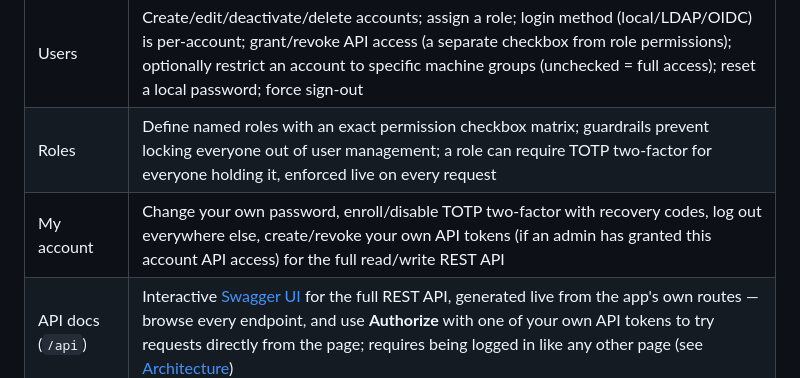
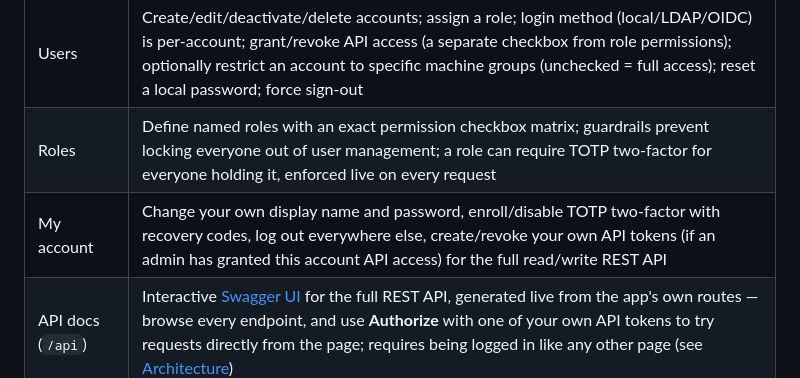
Before and after one commit to sparkycz1/debcontrol, a Markdown page: wiki/Home.md, the part around one of its changes. GitHub-like rendering.

```diff
--- a/wiki/Home.md
+++ b/wiki/Home.md
@@ -82,6 +82,6 @@ you firewall that port off. Pick one:
 | Audit | Read-only log of every mutating action across the app — who (account + source IP), what happened, its outcome, and when; searchable and filterable by outcome; hash-chained so tampering is detectable; exportable as CSV/JSON; optional live syslog forwarding (e.g. to a SIEM) |
 | Users | Create/edit/deactivate/delete accounts; assign a role; login method (local/LDAP/OIDC) is per-account; grant/revoke API access (a separate checkbox from role permissions); optionally restrict an account to specific machine groups (unchecked = full access); reset a local password; force sign-out |
 | Roles | Define named roles with an exact permission checkbox matrix; guardrails prevent locking everyone out of user management; a role can require TOTP two-factor for everyone holding it, enforced live on every request |
-| My account | Change your own password, enroll/disable TOTP two-factor with recovery codes, log out everywhere else, create/revoke your own API tokens (if an admin has granted this account API access) for the full read/write REST API |
+| My account | Change your own display name and password, enroll/disable TOTP two-factor with recovery codes, log out everywhere else, create/revoke your own API tokens (if an admin has granted this account API access) for the full read/write REST API |
 | API docs (`/api`) | Interactive [Swagger UI](https://swagger.io/tools/swagger-ui/) for the full REST API, generated live from the app's own routes — browse every endpoint, and use **Authorize** with one of your own API tokens to try requests directly from the page; requires being logged in like any other page (see [Architecture](Architecture.md#interactive-docs-swagger-ui-at-api)) |
 | Settings | Split into tabs — General, Security, Integrations, AI. General: running version/git commit, the app's SSH public key, background-check intervals, rotating the SSH key (generate/activate a replacement, with an assisted "push pending key to all machines" step). Security: audit log retention policy, hash-chain verification and CSV/JSON export, Dashboard trend snapshots' retention policy, update-run history retention policy, Monitoring history retention policy. Integrations: syslog forwarding (UDP/TCP/TLS), LDAP login, OIDC login. AI: configures the [AI assistant](AI-Assistant.md) (per-provider API key, fetch and opt-in individual models, global rolling token limits) |
```
Also changed, not shown: other parts of wiki/Home.md (+1 -1 lines), wiki/Architecture.md (+33 -12 lines).
